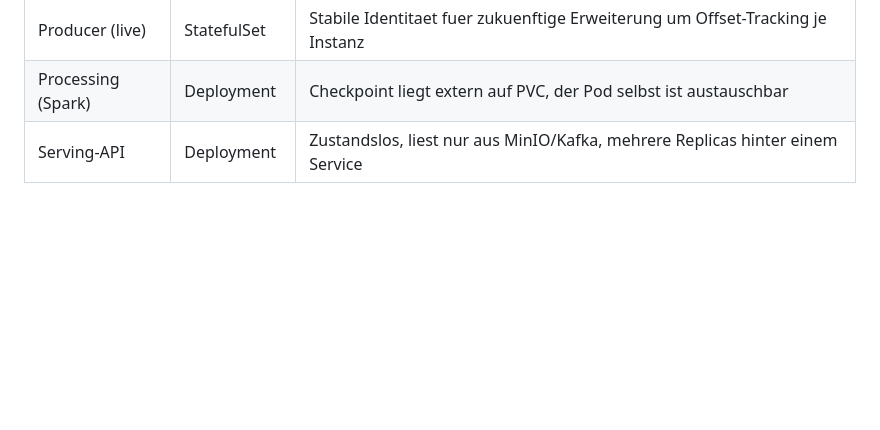
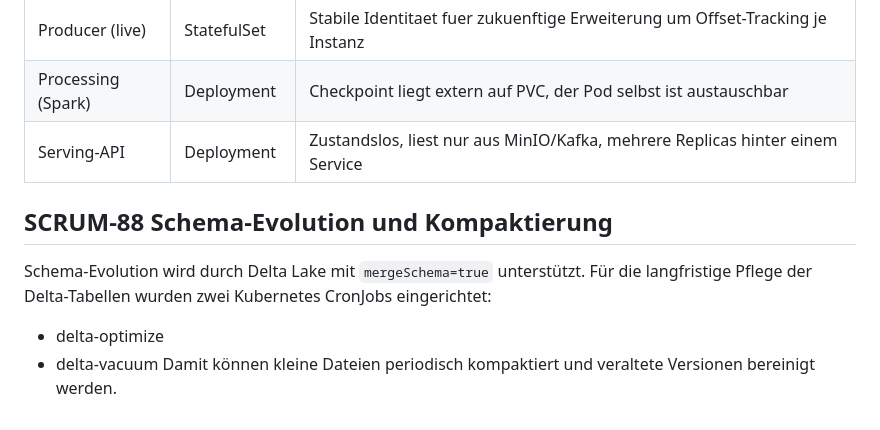
Before and after one commit to AnasBI10/Cloud-and-BigData, a Markdown page: docs/topics-und-partitionierung.md, the part around the change. Drawn GitHub-style; blank space fills up the shorter version.

Commit message:
SCRUM-88: Schema-Evolution und Delta-Maintenance dokumentiert

```diff
--- a/docs/topics-und-partitionierung.md
+++ b/docs/topics-und-partitionierung.md
@@ -64,3 +64,13 @@ nachvollziehbar.
 | Producer (live) | StatefulSet | Stabile Identitaet fuer zukuenftige Erweiterung um Offset-Tracking je Instanz |
 | Processing (Spark) | Deployment | Checkpoint liegt extern auf PVC, der Pod selbst ist austauschbar |
 | Serving-API | Deployment | Zustandslos, liest nur aus MinIO/Kafka, mehrere Replicas hinter einem Service |
+## SCRUM-88 Schema-Evolution und Kompaktierung
+Schema-Evolution wird durch Delta Lake mit
+`mergeSchema=true` unterstützt.
+Für die langfristige Pflege der Delta-Tabellen
+wurden zwei Kubernetes CronJobs eingerichtet:
+- delta-optimize
+- delta-vacuum
+Damit können kleine Dateien periodisch
+kompaktiert und veraltete Versionen bereinigt
+werden.
```
